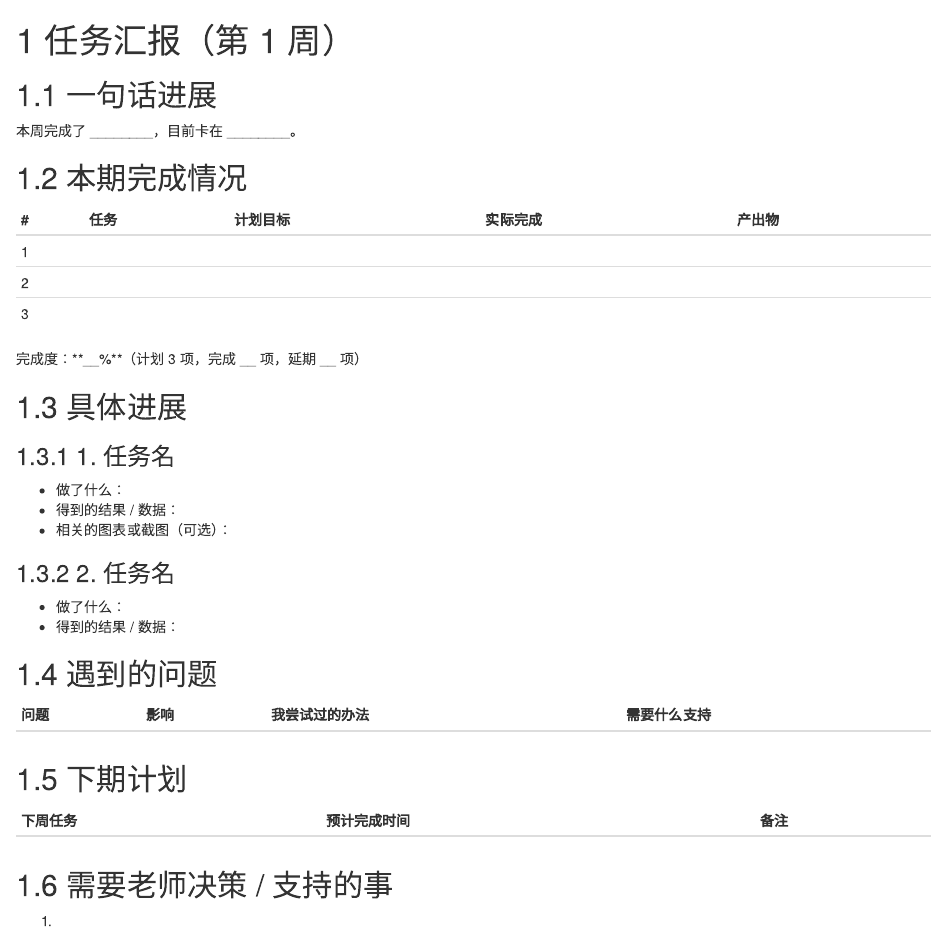
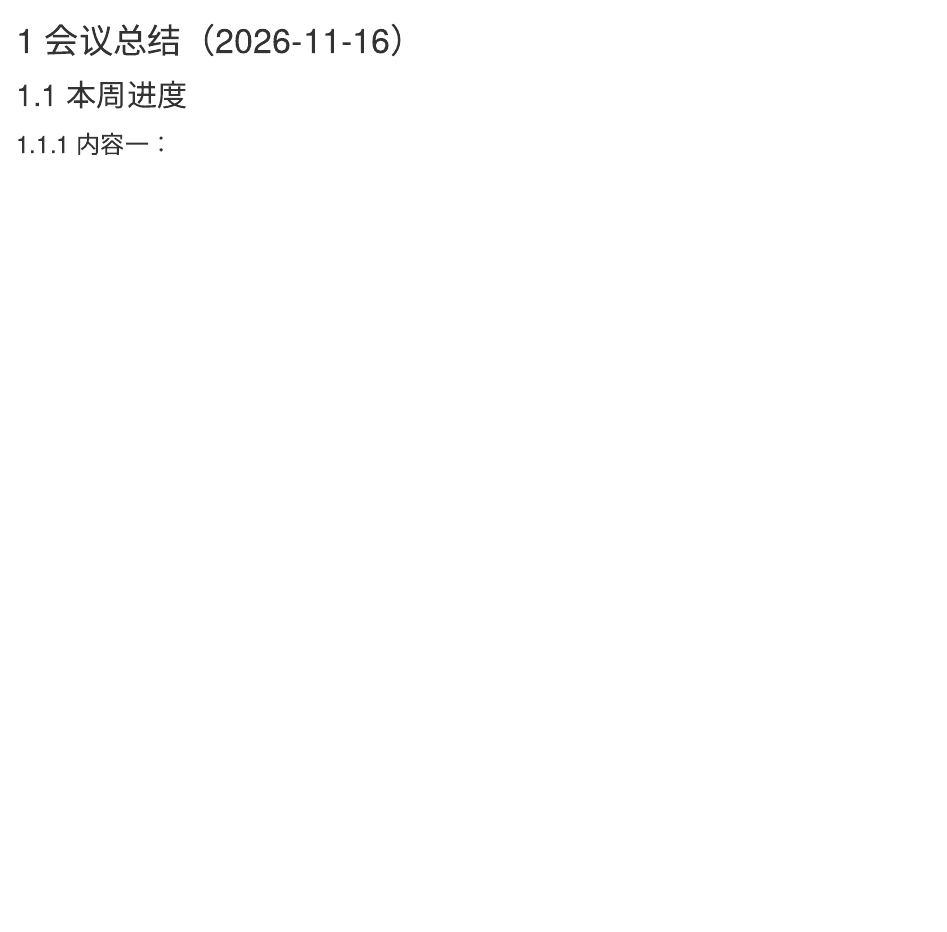
Before and after one commit to xxxxxxy627-dotcom/my-book, an R Markdown document (02-renwu-huibao.Rmd): the page in a window 1100 px wide, from its top. Rendered offline with R 4.5, knitr and Pandoc, with nearby package versions; drawn as R Markdown's standard HTML page in place of the format the file asks for.

Commit message:
Update 02-renwu-huibao.Rmd

```diff
--- a/02-renwu-huibao.Rmd
+++ b/02-renwu-huibao.Rmd
@@ -5,48 +5,8 @@
 3. 花括号里的 #report-1 也要改成不重复的，例如 #report-12
 -->
 
-# 任务汇报（第 1 周） {#report-1}
+# 会议总结（2026-11-16）
 
-## 一句话进展
+## 本周进度
 
-本周完成了 ________，目前卡在 ________。
-
-## 本期完成情况
-
-| # | 任务 | 计划目标 | 实际完成 | 产出物 |
-|:--|:-----|:---------|:---------|:-------|
-| 1 |  |  |  |  |
-| 2 |  |  |  |  |
-| 3 |  |  |  |  |
-
-完成度：**__%**（计划 3 项，完成 __ 项，延期 __ 项）
-
-## 具体进展
-
-### 1. 任务名
-
-- 做了什么：
-- 得到的结果 / 数据：
-- 相关的图表或截图（可选）：
-
-### 2. 任务名
-
-- 做了什么：
-- 得到的结果 / 数据：
-
-## 遇到的问题
-
-| 问题 | 影响 | 我尝试过的办法 | 需要什么支持 |
-|:-----|:-----|:---------------|:-------------|
-|  |  |  |  |
-
-## 下期计划
-
-| 下周任务 | 预计完成时间 | 备注 |
-|:---------|:-------------|:-----|
-|  |  |  |
-
-## 需要老师决策 / 支持的事
-
-1.
-2.
+### 内容一：
```
